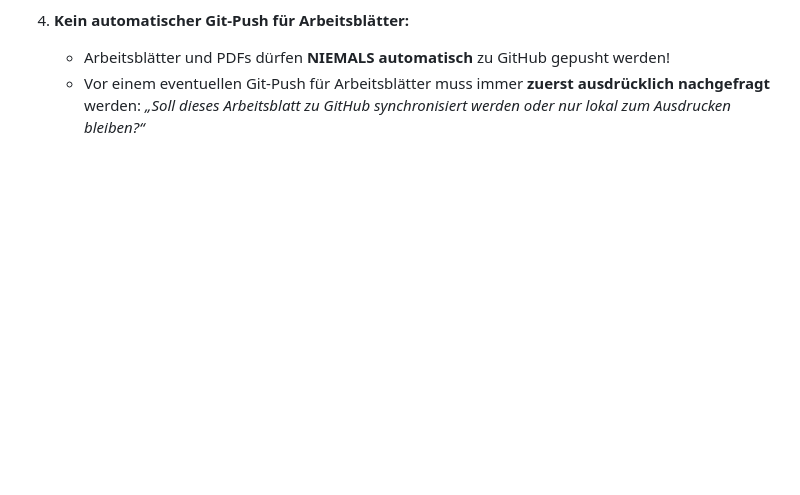
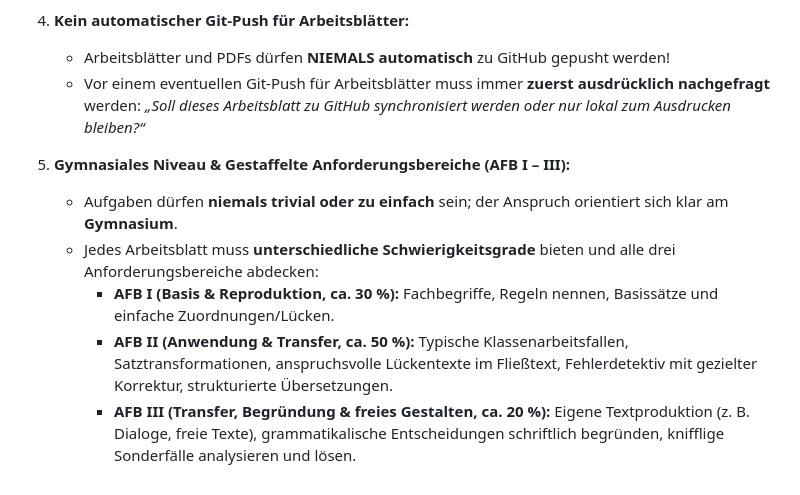
Before and after one commit to feyhat79/Viyan, a Markdown page: GEMINI.md, the part around the change. Rendered like a GitHub page; blank space fills up the shorter version.

Commit message:
Richtlinien erweitert: Gymnasiales Niveau und AFB I-III fuer Arbeitsblaetter

```diff
--- a/GEMINI.md
+++ b/GEMINI.md
@@ -41,3 +41,10 @@
    - Arbeitsblätter und PDFs dürfen **NIEMALS automatisch** zu GitHub gepusht werden!
    - Vor einem eventuellen Git-Push für Arbeitsblätter muss immer **zuerst ausdrücklich nachgefragt** werden:
      *„Soll dieses Arbeitsblatt zu GitHub synchronisiert werden oder nur lokal zum Ausdrucken bleiben?“*
+
+5. **Gymnasiales Niveau & Gestaffelte Anforderungsbereiche (AFB I – III):**
+   - Aufgaben dürfen **niemals trivial oder zu einfach** sein; der Anspruch orientiert sich klar am **Gymnasium**.
+   - Jedes Arbeitsblatt muss **unterschiedliche Schwierigkeitsgrade** bieten und alle drei Anforderungsbereiche abdecken:
+     - **AFB I (Basis & Reproduktion, ca. 30 %):** Fachbegriffe, Regeln nennen, Basissätze und einfache Zuordnungen/Lücken.
+     - **AFB II (Anwendung & Transfer, ca. 50 %):** Typische Klassenarbeitsfallen, Satztransformationen, anspruchsvolle Lückentexte im Fließtext, Fehlerdetektiv mit gezielter Korrektur, strukturierte Übersetzungen.
+     - **AFB III (Transfer, Begründung & freies Gestalten, ca. 20 %):** Eigene Textproduktion (z. B. Dialoge, freie Texte), grammatikalische Entscheidungen schriftlich begründen, knifflige Sonderfälle analysieren und lösen.
```
